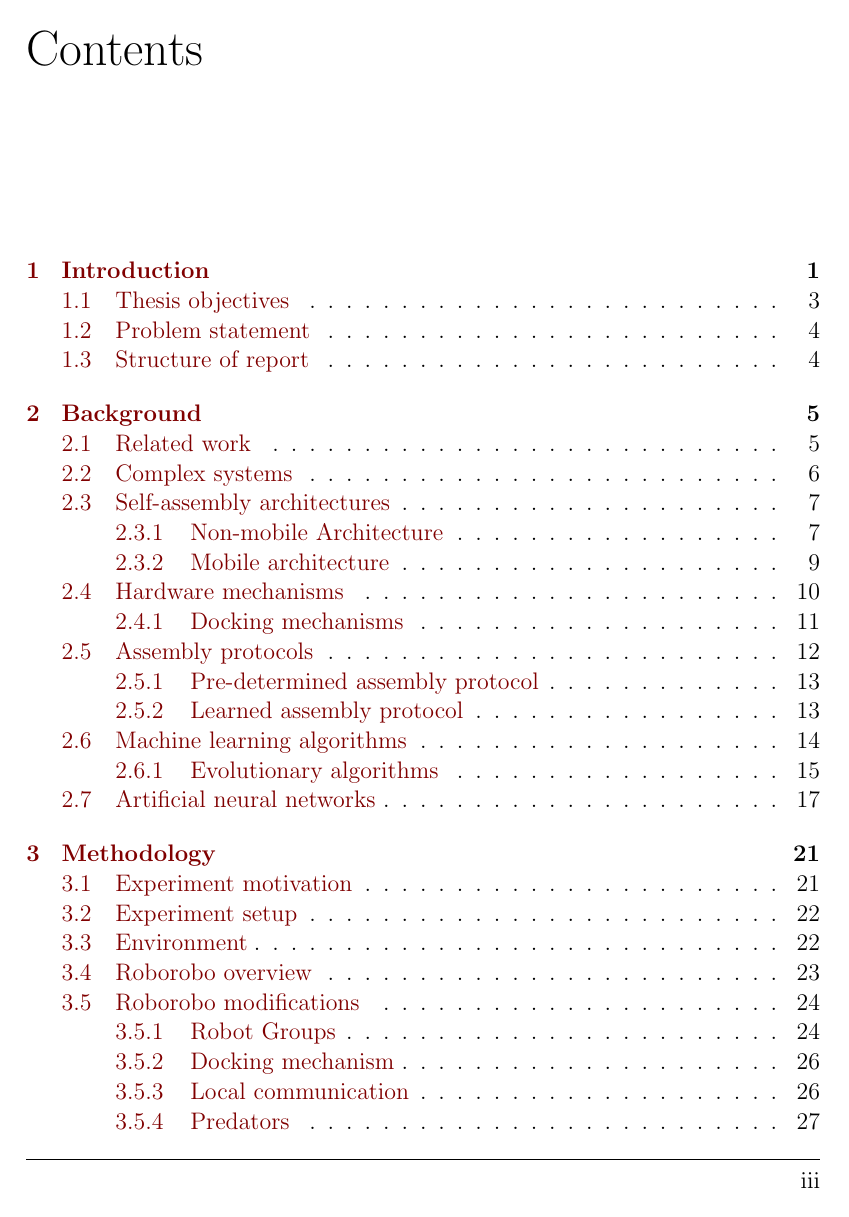
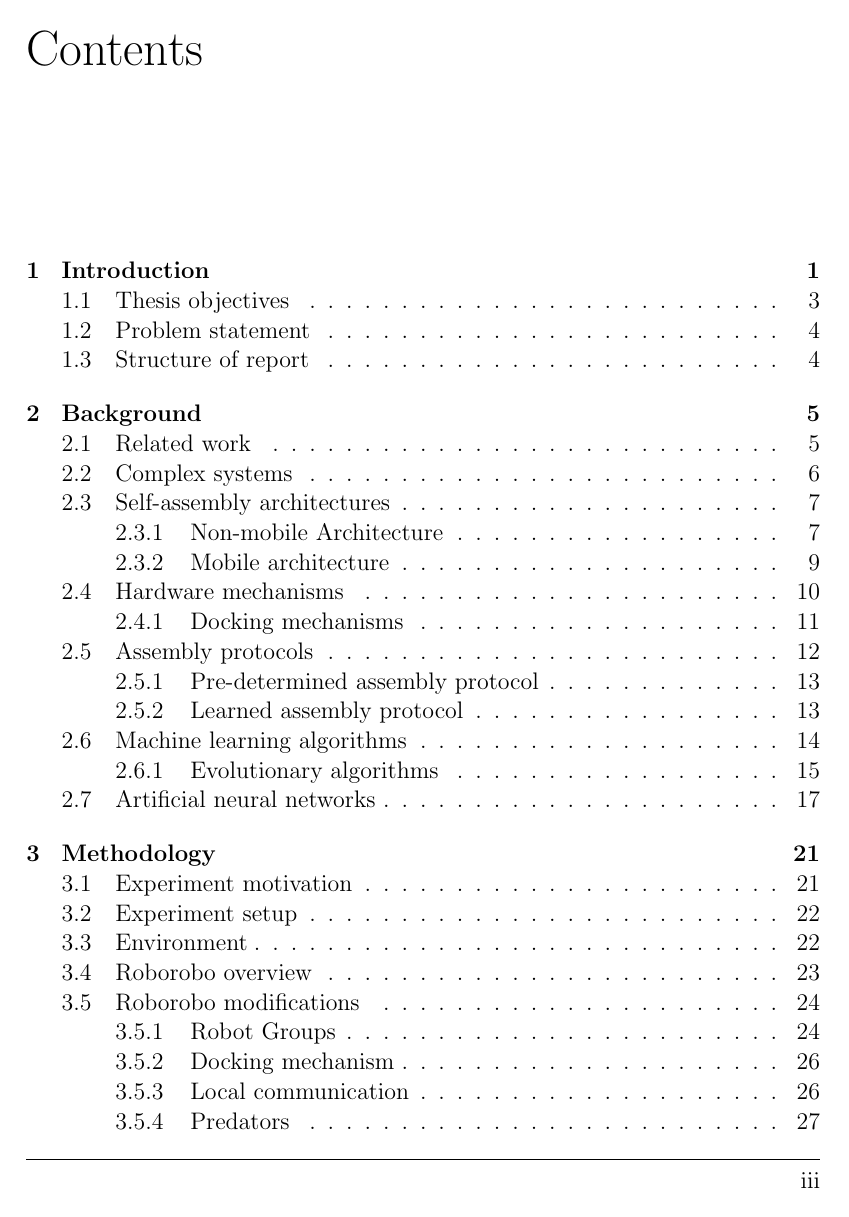
Before and after one commit to christjt/ntnu-project-2016, a LaTeX thesis (project-report/main.tex): page 5 of 93. Compiled offline with pdfLaTeX.

Commit message:
Set link color to black

```diff
--- a/project-report/main.tex
+++ b/project-report/main.tex
@@ -37,7 +37,7 @@
 \usepackage{xcolor}
 \hypersetup{
 	colorlinks,
-	linkcolor={red!50!black},
+	linkcolor={black},
 	citecolor={blue!50!black},
 	urlcolor={blue!80!black}
 }
```
